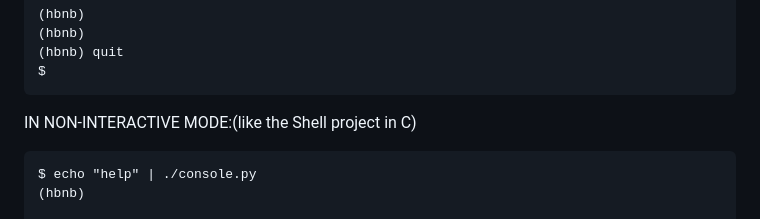
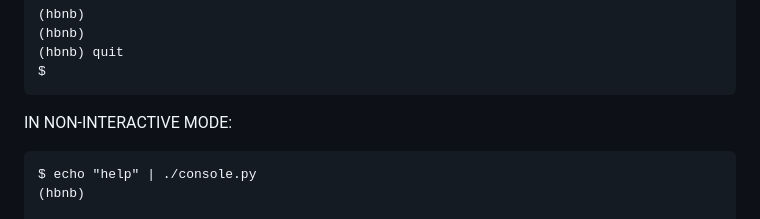
Before and after one commit to kal-kyokya/AirBnB_clone_v2, a Markdown page: README.md, the part around the change. Rendered like a GitHub page.

```diff
--- a/README.md
+++ b/README.md
@@ -88,7 +88,7 @@ IN INTERACTIVE MODE:
 	(hbnb) quit
 	$
 
-IN NON-INTERACTIVE MODE:(like the Shell project in C)
+IN NON-INTERACTIVE MODE:
 
 	$ echo "help" | ./console.py
 	(hbnb)
```
